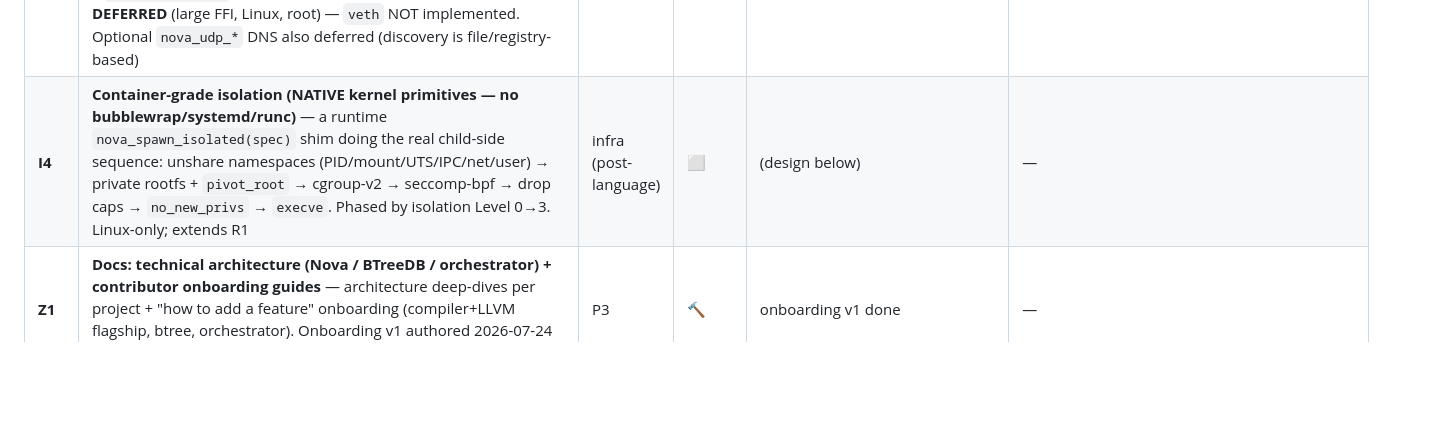
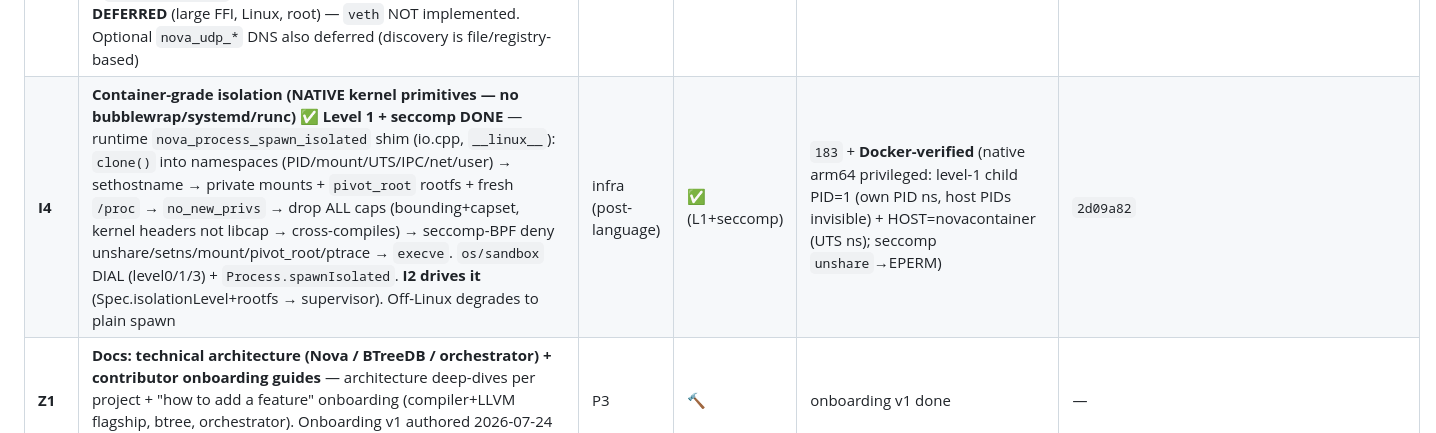
Before and after one commit to kamlesh-nb/nova, a Markdown page: docs/design/execution-plan.md, the part around the change. Rendered like a GitHub page; blank space fills up the shorter version.

Commit message:
docs: I4 Level-1 + seccomp isolation DONE in execution-plan (Docker-verified); Level 2 net-ns deferred
Co-Authored-By: Claude Opus 4.8 <noreply@anthropic.com>
Claude-Session: https://claude.ai/code/session_011jFmSTZnjKKKeoP4uf9joj

```diff
--- a/docs/design/execution-plan.md
+++ b/docs/design/execution-plan.md
@@ -150,7 +150,7 @@ not instead of finishing it.
 | **I2** | **Nova orchestrator (native-k8s MVP)** ✅ **DONE (MVP)** — reconcile-loop node agent for **binaries (not containers)** in `std/orch/` (spec/supervisor/nativelet/isolation/autoscaler). Manifest-dir watch → desired-vs-actual reconcile (start/replace-changed/poll/stop-removed, filename-keyed presence robust to a SIGCHLD-EINTR read race), N **replicas**, **restart-on-crash** per policy (non-blocking `nova_process_try_wait`), graceful SIGTERM→SIGKILL stop, async **HTTP `/healthz` probes** (restart unhealthy, live-proven), **cgroups-v2** cpu/mem/pids via fs writes (`nova_process_pid` attach; Linux-only), **PID autoscaler** (reuses I1 controller, cgroup-CPU metric). One async coroutine drives it (no thread-per-workload). Deferred (full vision): multi-node/apiserver/scheduler, namespaces/seccomp/Landlock, service-VIP/DNS | ⭐user P2 | ✅ | `181` + live (deploy replicas:3→3, kill→restart, scale→5, delete→0; probe restarts 503, keeps 200) | `nova_process_try_wait`/`_pid` + `3f8e7e2` (core), `e18d586` (probe+cgroups), `d8054ed` (autoscaler) |
 | **BT1** | **BTreeDB concurrency → hundreds of clients** (SEPARATE btree repo) — Phase 0 wire the disconnected thread knob (`concurrent_limit` from config, trivial) + **re-benchmark under realistic YCSB** first; the global `db.rw_lock` removal needs a latch-safe B+tree SMO rewrite (Deep-P3, invasive) — **gate that on measured evidence** (the readiness plan itself walked back its urgency). NOT single-threaded (fibers on `std.Io.Threaded`); pool just isn't scaling | ⭐user P3 | ⬜ | (design below) | — |
 | **I3** | **Virtual network layer (k8s-Service-style VIPs)** ✅ **Tier 1 DONE** — `net/service`: `Service{name,vip,port,pool}` = a stable front address LB'ing to backend replicas on ephemeral ports over the I1 proxy, **health-gated membership** (drain via I1 checker), `ServiceRegistry` name→endpoint + `/etc/hosts`-style discovery file (`resolveFrom`). Runtime add `nova_aserver_listen_addr` (bind a specific VIP, not just INADDR_ANY) → `asyncio.serverListenAddr` + `proxy.serveAddr`. **Kernel tier (netns/veth/overlay/IPVS/eBPF) DEFERRED** (large FFI, Linux, root) — `veth` NOT implemented. Optional `nova_udp_*` DNS also deferred (discovery is file/registry-based) | infra (post-language) | ✅ (Tier 1) | `182` + live (stable :8080 → replicas 9101/9102 split 4/4; kill one → health-drained; registry discovery) | `1dfcbf0` |
-| **I4** | **Container-grade isolation (NATIVE kernel primitives — no bubblewrap/systemd/runc)** — a runtime `nova_spawn_isolated(spec)` shim doing the real child-side sequence: unshare namespaces (PID/mount/UTS/IPC/net/user) → private rootfs + `pivot_root` → cgroup-v2 → seccomp-bpf → drop caps → `no_new_privs` → `execve`. Phased by isolation Level 0→3. Linux-only; extends R1 | infra (post-language) | ⬜ | (design below) | — |
+| **I4** | **Container-grade isolation (NATIVE kernel primitives — no bubblewrap/systemd/runc)** ✅ **Level 1 + seccomp DONE** — runtime `nova_process_spawn_isolated` shim (io.cpp, `__linux__`): `clone()` into namespaces (PID/mount/UTS/IPC/net/user) → sethostname → private mounts + `pivot_root` rootfs + fresh `/proc` → `no_new_privs` → drop ALL caps (bounding+capset, kernel headers not libcap → cross-compiles) → seccomp-BPF deny unshare/setns/mount/pivot_root/ptrace → `execve`. `os/sandbox` DIAL (level0/1/3) + `Process.spawnIsolated`. **I2 drives it** (Spec.isolationLevel+rootfs → supervisor). Off-Linux degrades to plain spawn | infra (post-language) | ✅ (L1+seccomp) | `183` + **Docker-verified** (native arm64 privileged: level-1 child PID=1 (own PID ns, host PIDs invisible) + HOST=novacontainer (UTS ns); seccomp `unshare`→EPERM) | `2d09a82` |
 | **Z1** | **Docs: technical architecture (Nova / BTreeDB / orchestrator) + contributor onboarding guides** — architecture deep-dives per project + "how to add a feature" onboarding (compiler+LLVM flagship, btree, orchestrator). Onboarding v1 authored 2026-07-24 (`docs/onboarding/`); architecture deep-dives pending | P3 | 🔨 | onboarding v1 done | — |
 
 Legend for the "◑" rows: partially landed; the *remaining* scope is the design below.
```
